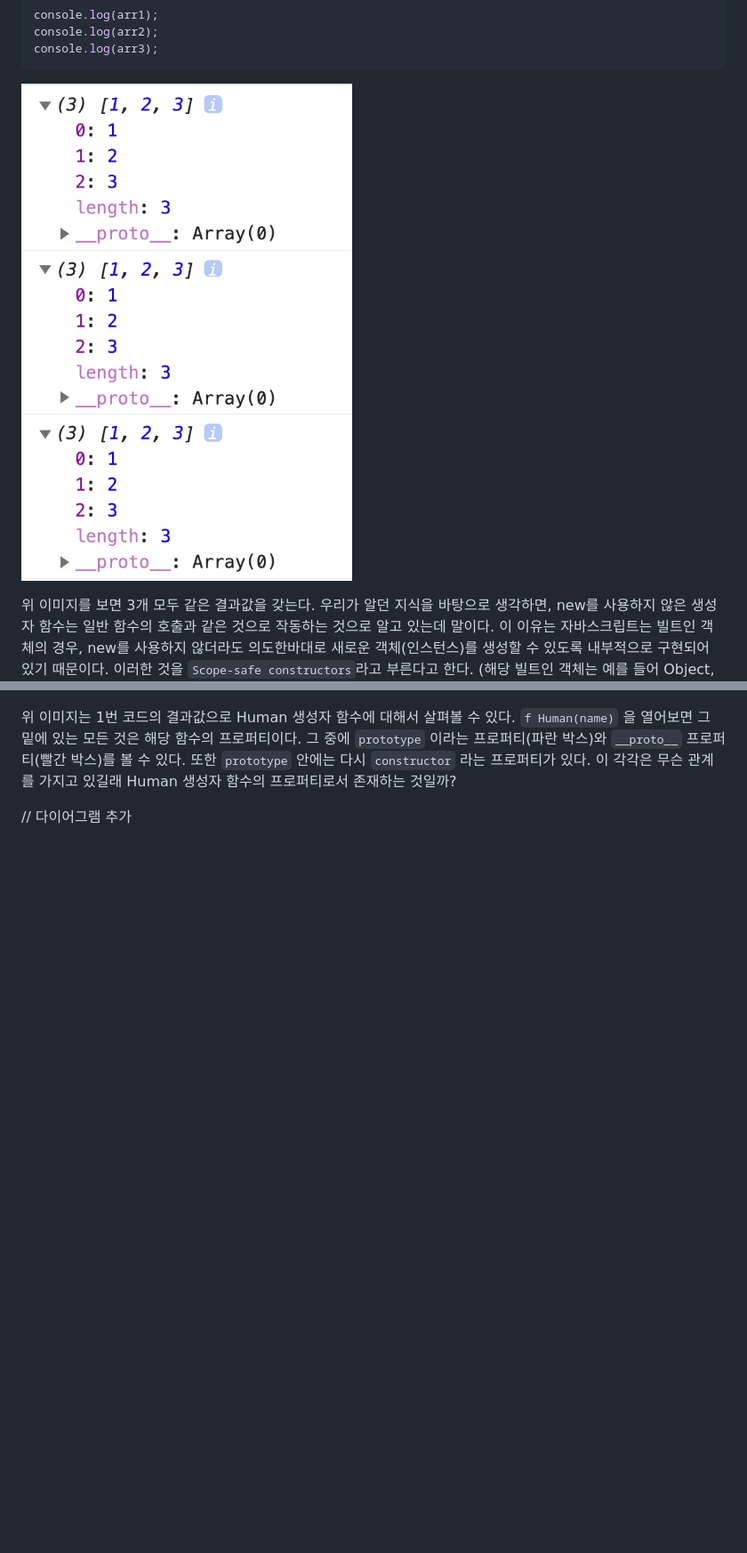
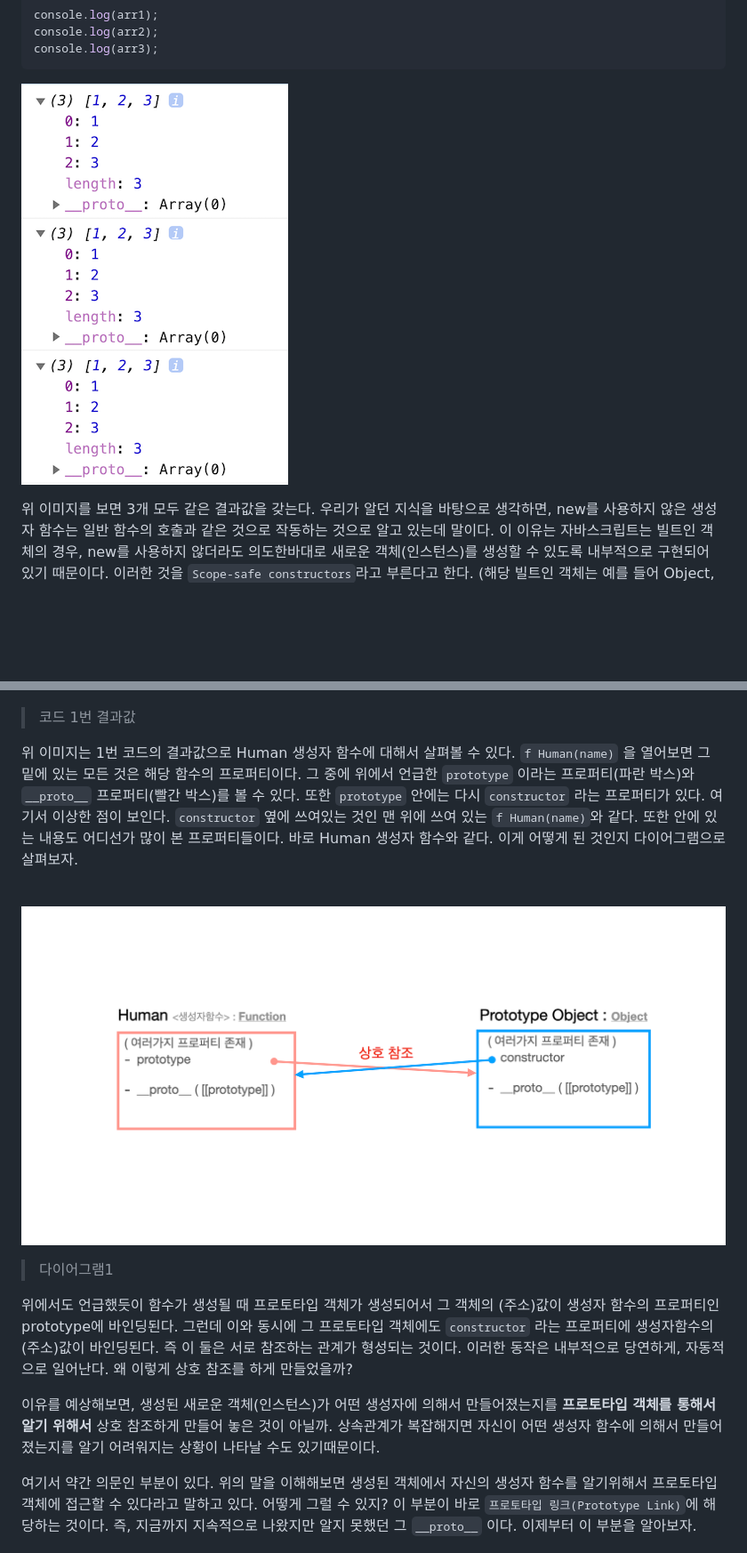
Before and after one commit to jjanmo/js-oop, a Markdown page: concepts/new_constructor_prototype.md, 2 parts joined by grey strips. Shown at 89% size. Rendered like a GitHub page; pictures changed too: screenshots/array.png, screenshots/prototype_object.png (added); blank space fills up the shorter version.

Commit message:
Update prototype document

```diff
--- a/concepts/new_constructor_prototype.md
+++ b/concepts/new_constructor_prototype.md
@@ -154,6 +172,19 @@ console.dir(human1); // 2)
 
 ![prototype1](../screenshots/constructor_prototype.png)
 
-위 이미지는 1번 코드의 결과값으로 Human 생성자 함수에 대해서 살펴볼 수 있다. `f Human(name)` 을 열어보면 그 밑에 있는 모든 것은 해당 함수의 프로퍼티이다. 그 중에 `prototype` 이라는 프로퍼티(파란 박스)와 `__proto__` 프로퍼티(빨간 박스)를 볼 수 있다. 또한 `prototype` 안에는 다시 `constructor` 라는 프로퍼티가 있다. 이 각각은 무슨 관계를 가지고 있길래 Human 생성자 함수의 프로퍼티로서 존재하는 것일까?
+> 코드 1번 결과값
 
-// 다이어그램 추가
+위 이미지는 1번 코드의 결과값으로 Human 생성자 함수에 대해서 살펴볼 수 있다. `f Human(name)` 을 열어보면 그 밑에 있는 모든 것은 해당 함수의 프로퍼티이다. 그 중에 위에서 언급한 `prototype` 이라는 프로퍼티(파란 박스)와 `__proto__` 프로퍼티(빨간 박스)를 볼 수 있다. 또한 `prototype` 안에는 다시 `constructor` 라는 프로퍼티가 있다. 여기서 이상한 점이 보인다. `constructor` 옆에 쓰여있는 것인 맨 위에 쓰여 있는 `f Human(name)`와 같다. 또한 안에 있는 내용도 어디선가 많이 본 프로퍼티들이다. 바로 Human 생성자 함수와 같다. 이게 어떻게 된 것인지 다이어그램으로 살펴보자.
+
+<br />
+
+![prototype_object](../screenshots/prototype_object.png)
+
+> 다이어그램1
+
+위에서도 언급했듯이 함수가 생성될 때 프로토타입 객체가 생성되어서 그 객체의 (주소)값이 생성자 함수의 프로퍼티인 prototype에 바인딩된다. 그런데 이와 동시에 그 프로토타입 객체에도 `constructor` 라는 프로퍼티에 생성자함수의 (주소)값이 바인딩된다. 즉 이 둘은 서로 참조하는 관계가 형성되는 것이다. 이러한 동작은 내부적으로 당연하게, 자동적으로 일어난다. 왜 이렇게 상호 참조를 하게 만들었을까?
+
+이유를 예상해보면, 생성된 새로운 객체(인스턴스)가 어떤 생성자에 의해서 만들어졌는지를 **프로토타입 객체를 통해서 알기 위해서** 상호 참조하게 만들어 놓은 것이 아닐까. 상속관계가 복잡해지면 자신이 어떤 생성자 함수에 의해서 만들어졌는지를 알기 어려워지는 상황이 나타날 수도 있기때문이다.
+
+여기서 약간 의문인 부분이 있다. 위의 말을 이해해보면 생성된 객체에서 자신의 생성자 함수를 알기위해서 프로토타입 객체에 접근할 수 있다라고 말하고 있다. 어떻게 그럴 수 있지? 이 부분이 바로 `프로토타입 링크(Prototype Link)`에 해당하는 것이다. 즉, 지금까지 지속적으로 나왔지만 알지 못했던 그 `__proto__` 이다. 이제부터 이 부분을 알아보자.
+
```
Also changed, not shown: other parts of concepts/new_constructor_prototype.md (+32 -5 lines), screenshots/prototype_chain1.png (added), screenshots/prototype_chain2.png (added), screenshots/prototype_link.png (added).
